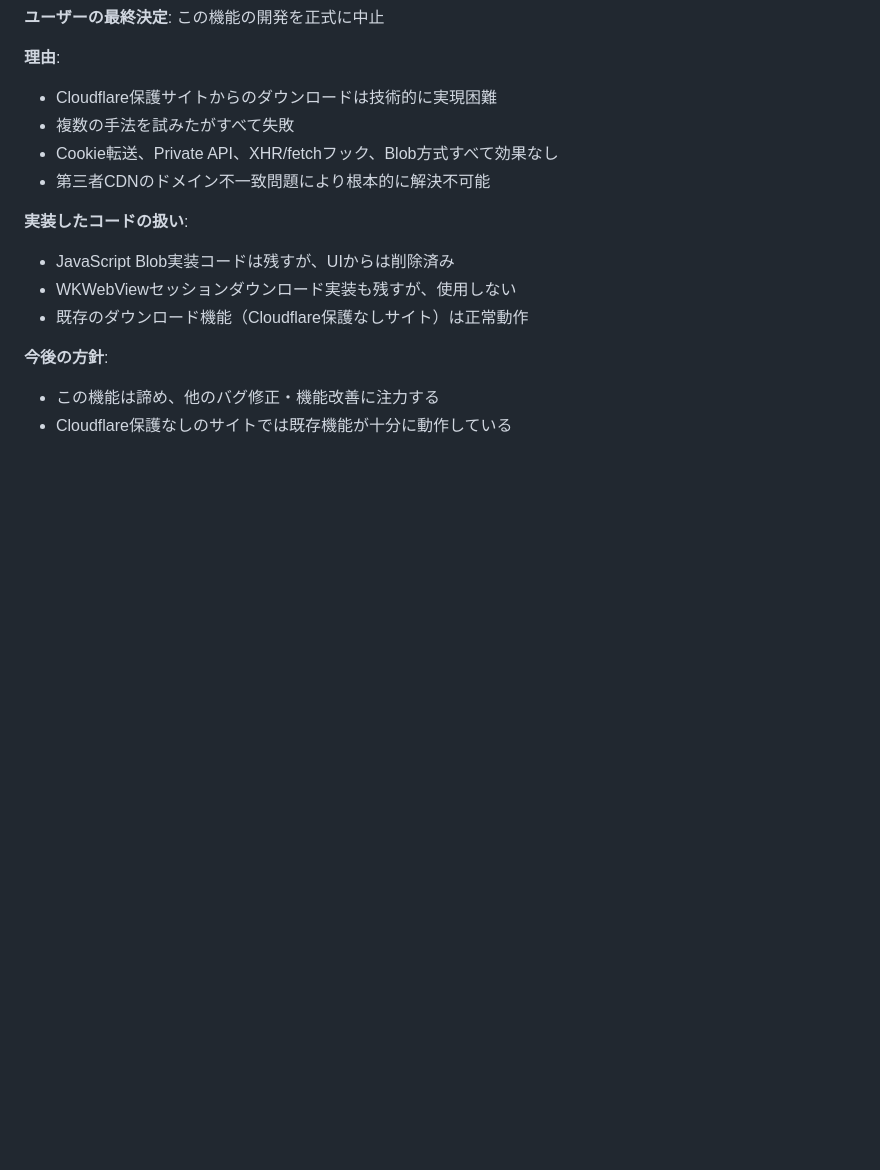
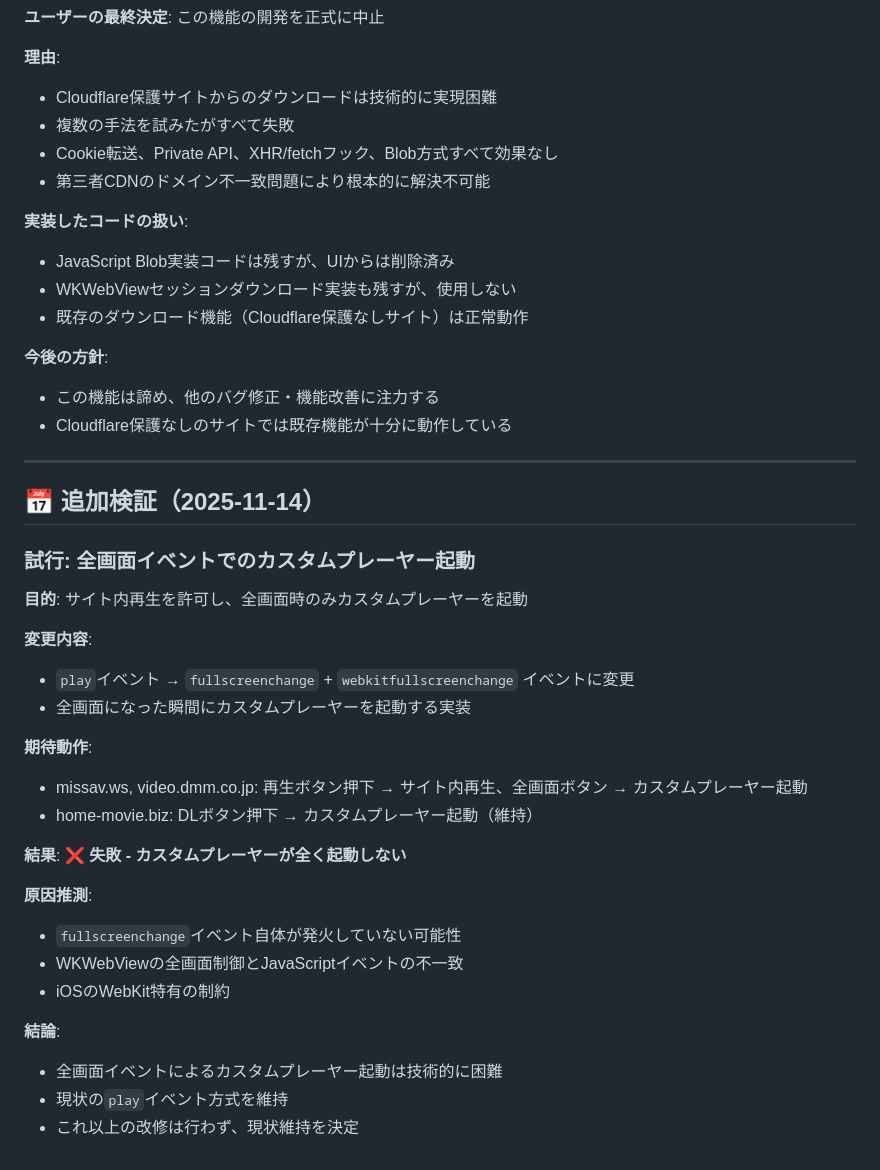
Before and after one commit to gminoshiro/vanish-browser, a Markdown page: docs/04-improvements/FEATURE-011-FINAL-SUMMARY.md, the part around the change. Drawn GitHub-style; blank space fills up the shorter version.

Commit message:
docs: FEATURE-011全画面イベント試行結果を記録
## 追加検証内容

全画面イベント（fullscreenchange/webkitfullscreenchange）でのカスタムプレーヤー起動を試行。

### 目的
- サイト内再生を許可し、全画面時のみカスタムプレーヤーを起動
- missav.ws、video.dmm.co.jpでサイト内再生を可能にする

### 実装内容
- playイベント → fullscreenchangeイベントに変更

### 結果
❌ 失敗 - カスタムプレーヤーが全く起動しない

### 原因推測
- fullscreenchangeイベント自体が発火していない可能性
- WKWebViewの全画面制御とJavaScriptイベントの不一致
- iOSのWebKit特有の制約

### 結論
- 全画面イベントによるカスタムプレーヤー起動は技術的に困難
- 現状のplayイベント方式を維持
- これ以上の改修は行わず、現状維持を決定

🤖 Generated with [Claude Code](https://claude.com/claude-code)

Co-Authored-By: Claude <noreply@anthropic.com>

```diff
--- a/docs/04-improvements/FEATURE-011-FINAL-SUMMARY.md
+++ b/docs/04-improvements/FEATURE-011-FINAL-SUMMARY.md
@@ -255,3 +255,31 @@ fetch(videoUrl)
 **今後の方針**:
 - この機能は諦め、他のバグ修正・機能改善に注力する
 - Cloudflare保護なしのサイトでは既存機能が十分に動作している
+
+---
+
+## 📅 追加検証（2025-11-14）
+
+### 試行: 全画面イベントでのカスタムプレーヤー起動
+
+**目的**: サイト内再生を許可し、全画面時のみカスタムプレーヤーを起動
+
+**変更内容**:
+- `play`イベント → `fullscreenchange` + `webkitfullscreenchange` イベントに変更
+- 全画面になった瞬間にカスタムプレーヤーを起動する実装
+
+**期待動作**:
+- missav.ws, video.dmm.co.jp: 再生ボタン押下 → サイト内再生、全画面ボタン → カスタムプレーヤー起動
+- home-movie.biz: DLボタン押下 → カスタムプレーヤー起動（維持）
+
+**結果**: ❌ **失敗 - カスタムプレーヤーが全く起動しない**
+
+**原因推測**:
+- `fullscreenchange`イベント自体が発火していない可能性
+- WKWebViewの全画面制御とJavaScriptイベントの不一致
+- iOSのWebKit特有の制約
+
+**結論**:
+- 全画面イベントによるカスタムプレーヤー起動は技術的に困難
+- 現状の`play`イベント方式を維持
+- これ以上の改修は行わず、現状維持を決定
```
